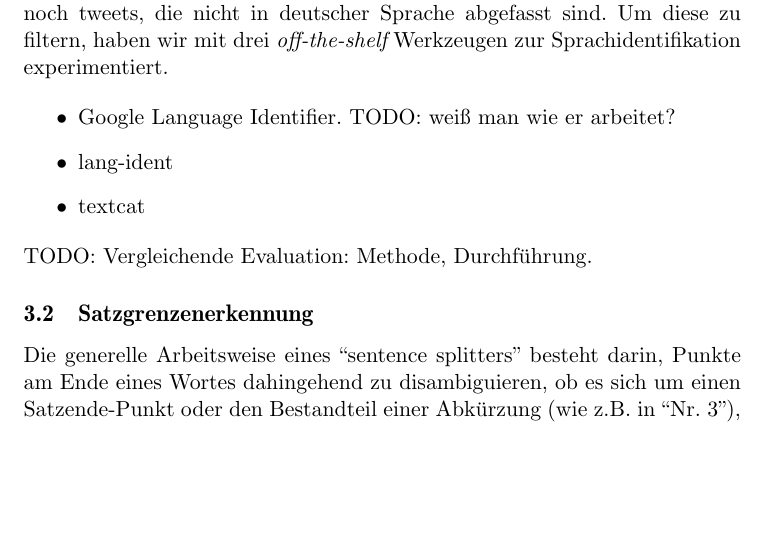
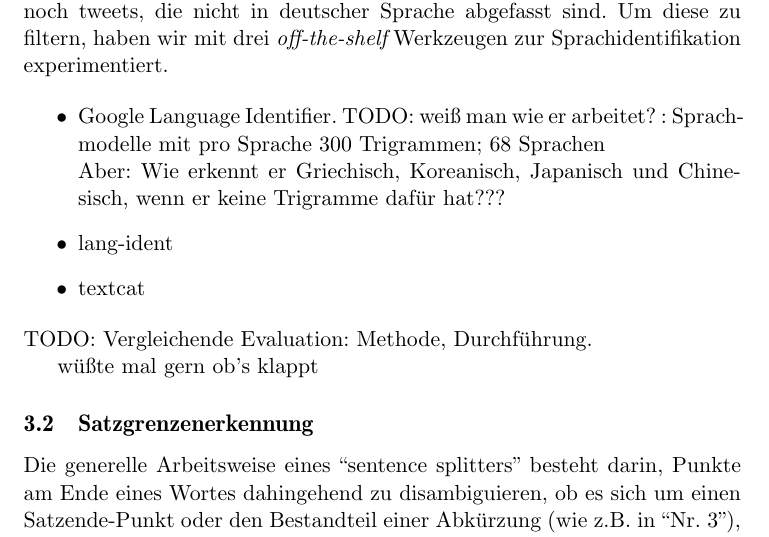
Before and after one commit to WladimirSidorenko/TextNormalization, a LaTeX document (docs/LaTeX/tweets_processing/twi.tex): part of page 3 of 4, cut so that both start at the same text, the shorter picture padded with empty space. Compiled offline with LaTeX, dvips and Ghostscript; a LaTeX package or settings file that is missing is left out; an older LaTeX class or package is replaced by its successor; a missing bibliography style is replaced by a similar one.

Commit message:
small changes in twi.tex

```diff
--- a/docs/LaTeX/tweets_processing/twi.tex
+++ b/docs/LaTeX/tweets_processing/twi.tex
@@ -129,11 +129,16 @@ sind. Um diese zu filtern, haben wir mit drei {\em off-the-shelf}
 Werkzeugen zur Sprachidentifikation experimentiert.
 
 \begin{itemize}
-\item Google Language Identifier. TODO: weiß man wie er arbeitet?
+\item Google Language Identifier. TODO: weiß man wie er arbeitet? : Sprachmodelle mit pro Sprache 300 Trigrammen; 68 Sprachen \newline
+Aber: Wie erkennt er Griechisch, Koreanisch, Japanisch und Chinesisch, wenn er keine Trigramme daf\"ur hat???
+
+
 \item lang-ident
 \item textcat
 \end{itemize}
 TODO: Vergleichende Evaluation: Methode, Durchführung.
+
+w\"u\ss te mal gern ob's klappt
 
 
 \subsection{Satzgrenzenerkennung}
```
Also changed, not shown: docs/LaTeX/tweets_processing/twi.pdf.
